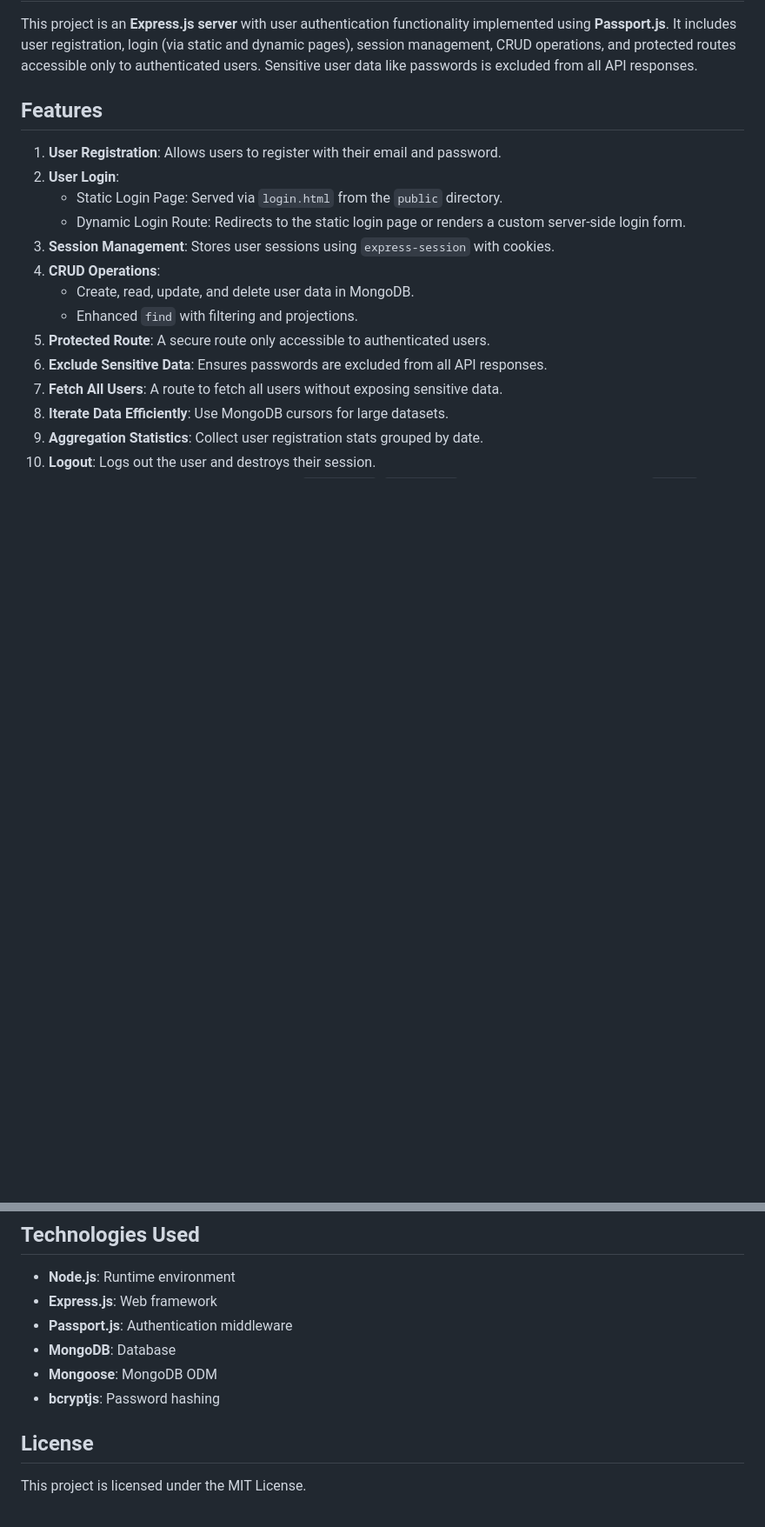
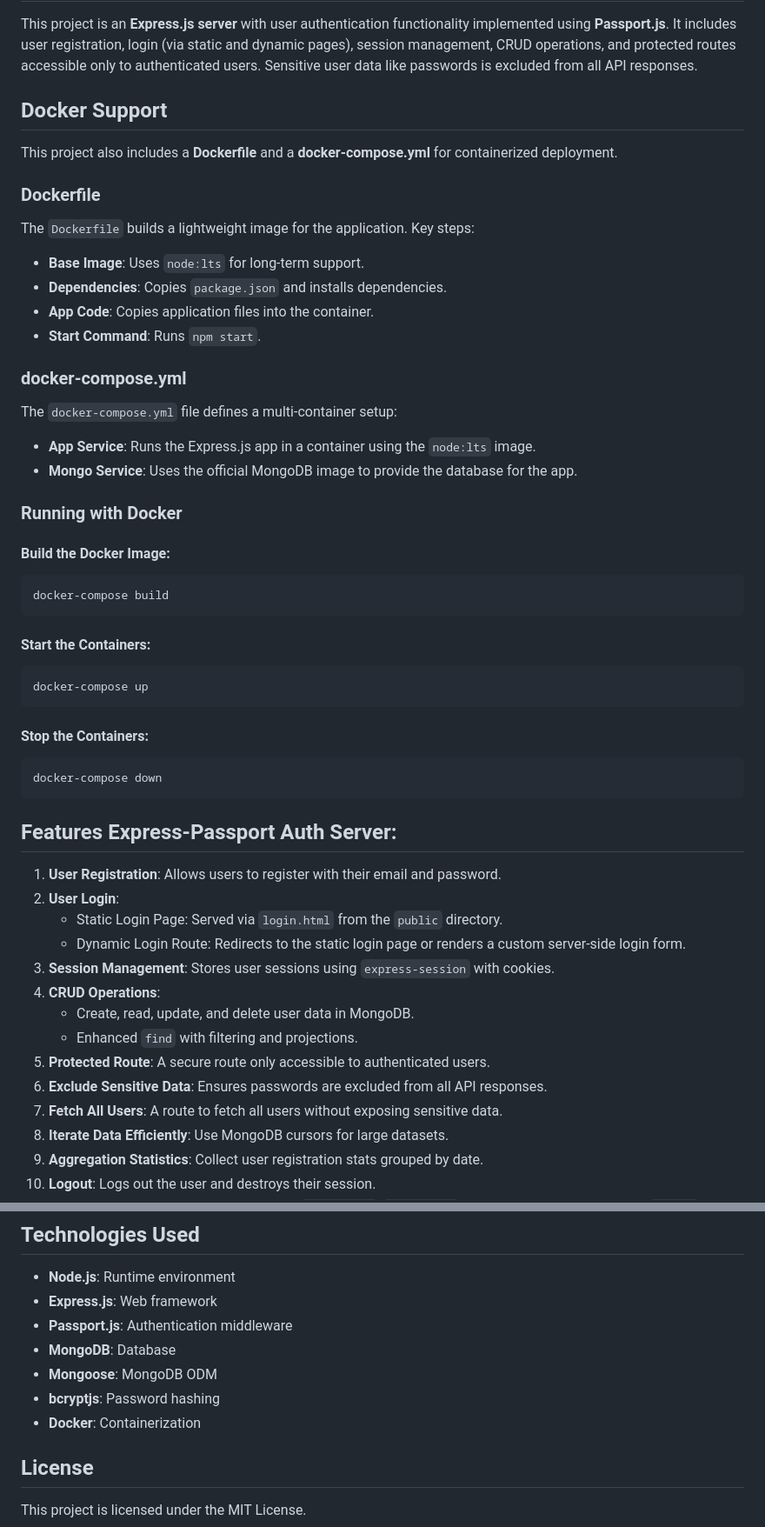
Before and after one commit to SergiyKonrad/express-passport-auth-example, a Markdown page: README.md, 2 parts joined by grey strips. Shown: that part at 87% size. Rendered like a GitHub page; blank space fills up the shorter version.

````diff
--- a/README.md
+++ b/README.md
@@ -2,7 +2,47 @@
 
 This project is an **Express.js server** with user authentication functionality implemented using **Passport.js**. It includes user registration, login (via static and dynamic pages), session management, CRUD operations, and protected routes accessible only to authenticated users. Sensitive user data like passwords is excluded from all API responses.
 
-## Features
+## Docker Support
+
+This project also includes a **Dockerfile** and a **docker-compose.yml** for containerized deployment.
+
+### Dockerfile
+
+The `Dockerfile` builds a lightweight image for the application. Key steps:
+
+-   **Base Image**: Uses `node:lts` for long-term support.
+-   **Dependencies**: Copies `package.json` and installs dependencies.
+-   **App Code**: Copies application files into the container.
+-   **Start Command**: Runs `npm start`.
+
+### docker-compose.yml
+
+The `docker-compose.yml` file defines a multi-container setup:
+
+-   **App Service**: Runs the Express.js app in a container using the `node:lts` image.
+-   **Mongo Service**: Uses the official MongoDB image to provide the database for the app.
+
+### Running with Docker
+
+#### Build the Docker Image:
+
+```
+docker-compose build
+```
+
+#### Start the Containers:
+
+```
+docker-compose up
+```
+
+#### Stop the Containers:
+
+```
+docker-compose down
+```
+
+## Features Express-Passport Auth Server:
 
 1. **User Registration**: Allows users to register with their email and password.
 2. **User Login**:
@@ -349,6 +389,7 @@ This project is an **Express.js server** with user authentication functionality
 -   **MongoDB**: Database
 -   **Mongoose**: MongoDB ODM
 -   **bcryptjs**: Password hashing
+-   **Docker**: Containerization
 
 ## License
 
````
